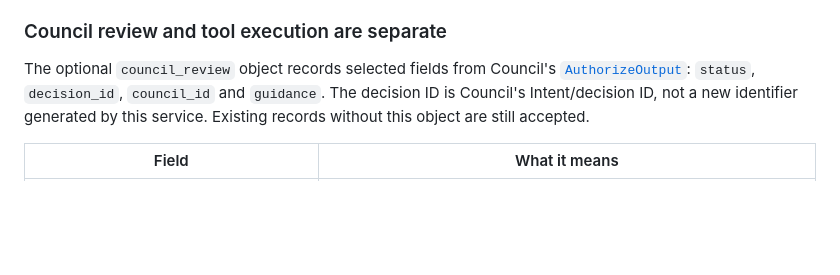
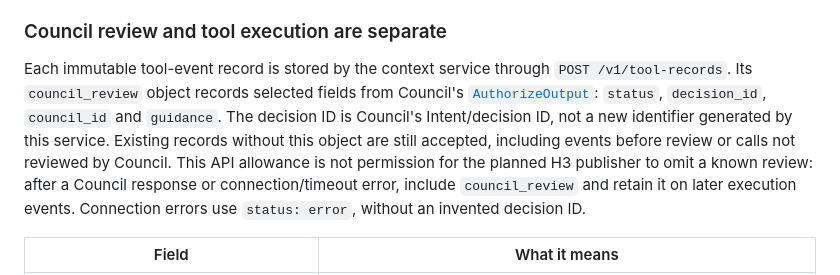
Before and after one commit to NVIDIA/Nomos, a Markdown page: integrations/conversation-context/README.md, the part around the change. Rendered like a GitHub page; blank space fills up the shorter version.

Commit message:
Clarify context event storage and when to include Council review
Signed-off-by: Nathan Watson <nwatson@nvidia.com>

```diff
--- a/integrations/conversation-context/README.md
+++ b/integrations/conversation-context/README.md
@@ -227,11 +227,16 @@ context is unavailable.
 
 ### Council review and tool execution are separate
 
-The optional `council_review` object records selected fields from Council's
+Each immutable tool-event record is stored by the context service through
+`POST /v1/tool-records`. Its `council_review` object records selected fields from Council's
 [`AuthorizeOutput`](../../nomos/nat/functions.py): `status`, `decision_id`,
 `council_id` and `guidance`. The decision ID is Council's Intent/decision ID,
 not a new identifier generated by this service. Existing records without this
-object are still accepted.
+object are still accepted, including events before review or calls not reviewed
+by Council. This API allowance is not permission for the planned H3 publisher
+to omit a known review: after a Council response or connection/timeout error,
+include `council_review` and retain it on later execution events. Connection
+errors use `status: error`, without an invented decision ID.
 
 | Field | What it means |
 | --- | --- |
```
